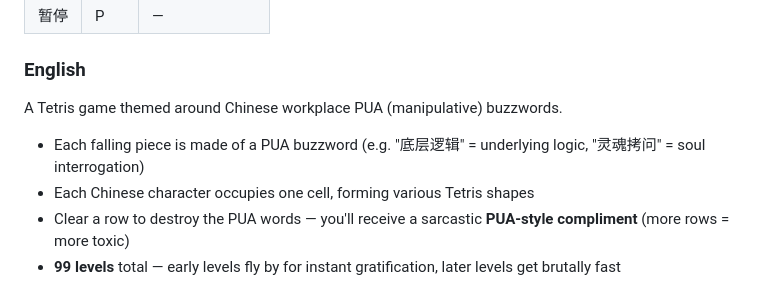
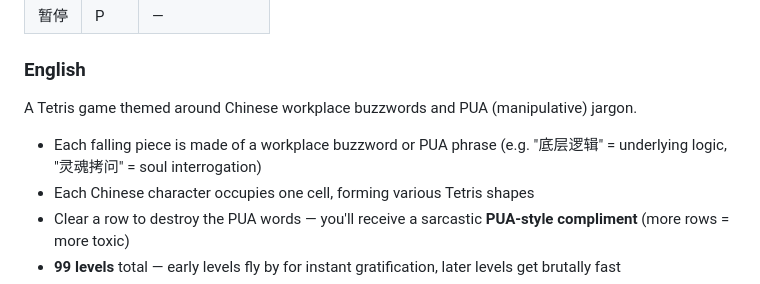
Before and after one commit to noya21th/PUA, a Markdown page: README.md, the part around one of its changes. Drawn GitHub-style.

```diff
--- a/README.md
+++ b/README.md
@@ -39,9 +39,9 @@
 
 ### English
 
-A Tetris game themed around Chinese workplace PUA (manipulative) buzzwords.
+A Tetris game themed around Chinese workplace buzzwords and PUA (manipulative) jargon.
 
-- Each falling piece is made of a PUA buzzword (e.g. "底层逻辑" = underlying logic, "灵魂拷问" = soul interrogation)
+- Each falling piece is made of a workplace buzzword or PUA phrase (e.g. "底层逻辑" = underlying logic, "灵魂拷问" = soul interrogation)
 - Each Chinese character occupies one cell, forming various Tetris shapes
 - Clear a row to destroy the PUA words — you'll receive a sarcastic **PUA-style compliment** (more rows = more toxic)
 - **99 levels** total — early levels fly by for instant gratification, later levels get brutally fast
```
Also changed, not shown: other parts of README.md (+34 -11 lines).
